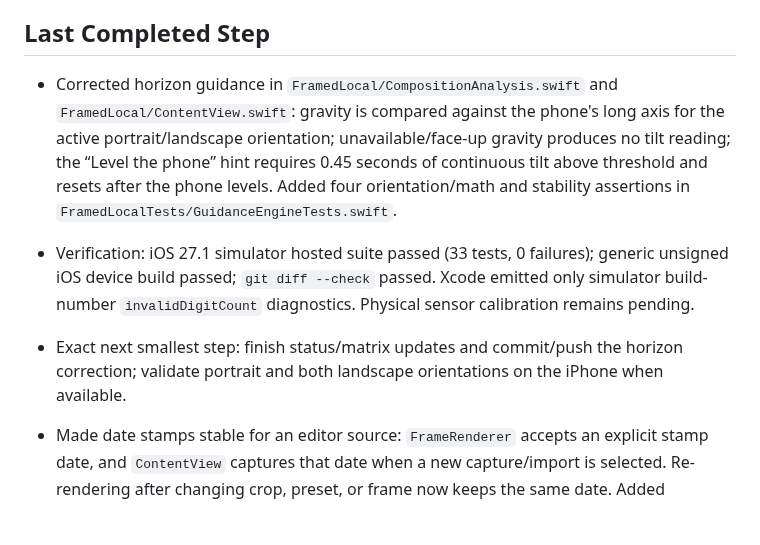
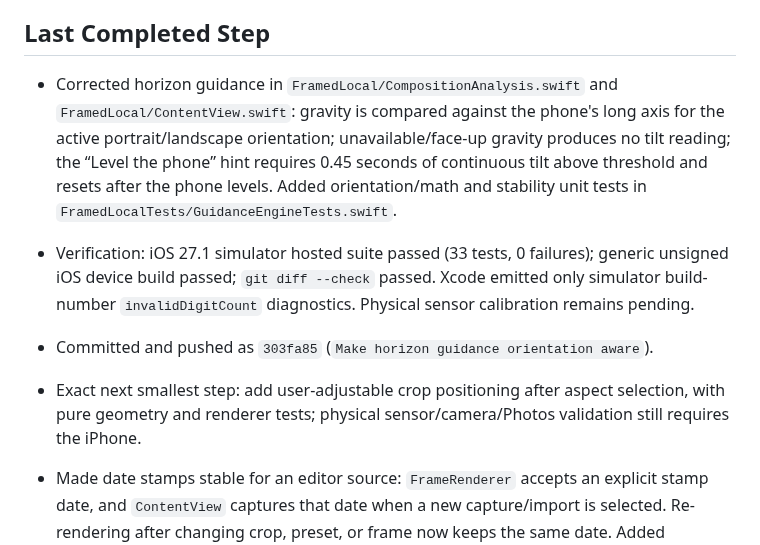
Before and after one commit to MithunDB/FramedLocal, a Markdown page: docs/PROJECT_STATUS.md, the part around the change. Drawn GitHub-style; blank space fills up the shorter version.

Commit message:
Record horizon guidance status

```diff
--- a/docs/PROJECT_STATUS.md
+++ b/docs/PROJECT_STATUS.md
@@ -24,9 +24,10 @@ Continue the private/local FramedLocal implementation through physical iPhone va
 
 ## Last Completed Step
 
-- Corrected horizon guidance in `FramedLocal/CompositionAnalysis.swift` and `FramedLocal/ContentView.swift`: gravity is compared against the phone's long axis for the active portrait/landscape orientation; unavailable/face-up gravity produces no tilt reading; the “Level the phone” hint requires 0.45 seconds of continuous tilt above threshold and resets after the phone levels. Added four orientation/math and stability assertions in `FramedLocalTests/GuidanceEngineTests.swift`.
+- Corrected horizon guidance in `FramedLocal/CompositionAnalysis.swift` and `FramedLocal/ContentView.swift`: gravity is compared against the phone's long axis for the active portrait/landscape orientation; unavailable/face-up gravity produces no tilt reading; the “Level the phone” hint requires 0.45 seconds of continuous tilt above threshold and resets after the phone levels. Added orientation/math and stability unit tests in `FramedLocalTests/GuidanceEngineTests.swift`.
 - Verification: iOS 27.1 simulator hosted suite passed (33 tests, 0 failures); generic unsigned iOS device build passed; `git diff --check` passed. Xcode emitted only simulator build-number `invalidDigitCount` diagnostics. Physical sensor calibration remains pending.
-- Exact next smallest step: finish status/matrix updates and commit/push the horizon correction; validate portrait and both landscape orientations on the iPhone when available.
+- Committed and pushed as `303fa85` (`Make horizon guidance orientation aware`).
+- Exact next smallest step: add user-adjustable crop positioning after aspect selection, with pure geometry and renderer tests; physical sensor/camera/Photos validation still requires the iPhone.
 
 - Made date stamps stable for an editor source: `FrameRenderer` accepts an explicit stamp date, and `ContentView` captures that date when a new capture/import is selected. Re-rendering after changing crop, preset, or frame now keeps the same date. Added deterministic stamp coverage in `FramedLocalTests/RendererTests.swift`; changed `FramedLocal/FrameRenderer.swift` and `FramedLocal/ContentView.swift`.
 - Verification: latest iOS 27.1 simulator result bundle reports 31 tests passed, 0 failed; generic unsigned iOS device build passed; `git diff --check` passed. Xcode logged simulator build-number parsing diagnostics (`invalidDigitCount`) but exited successfully. No physical phone connected.
```
